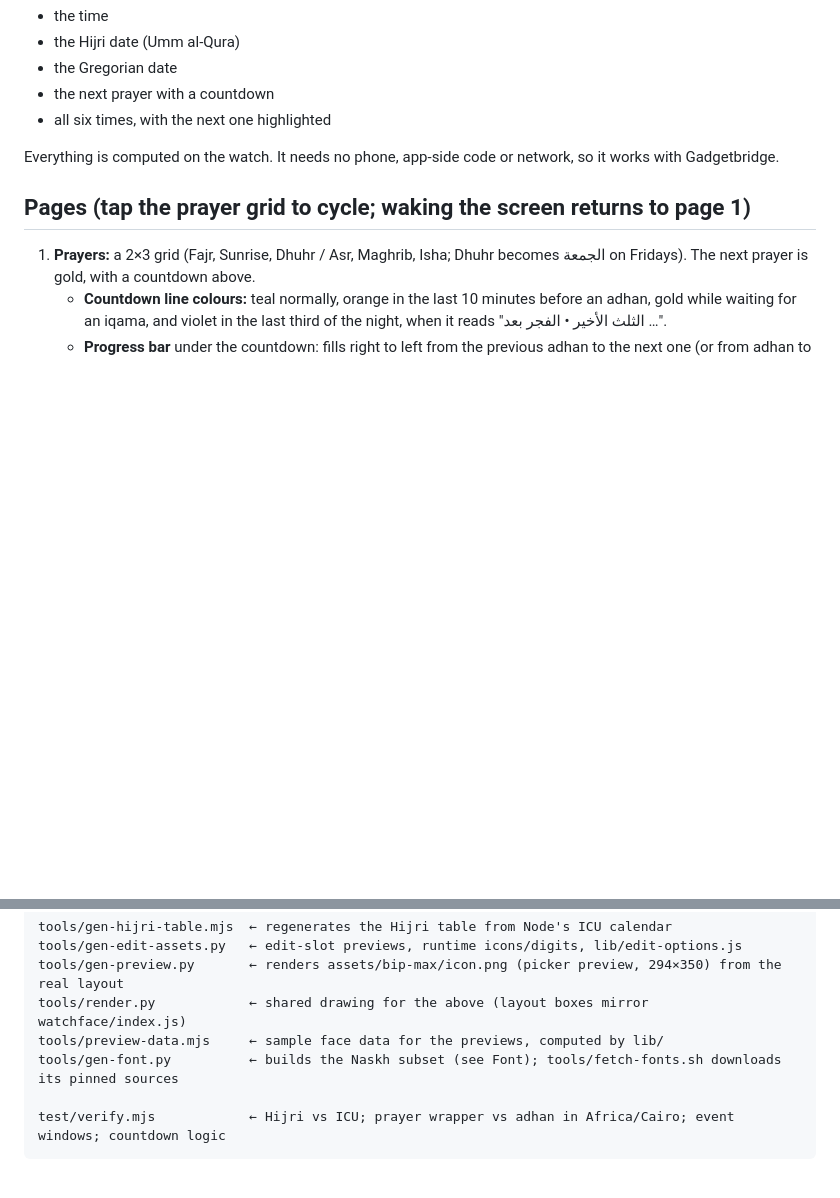
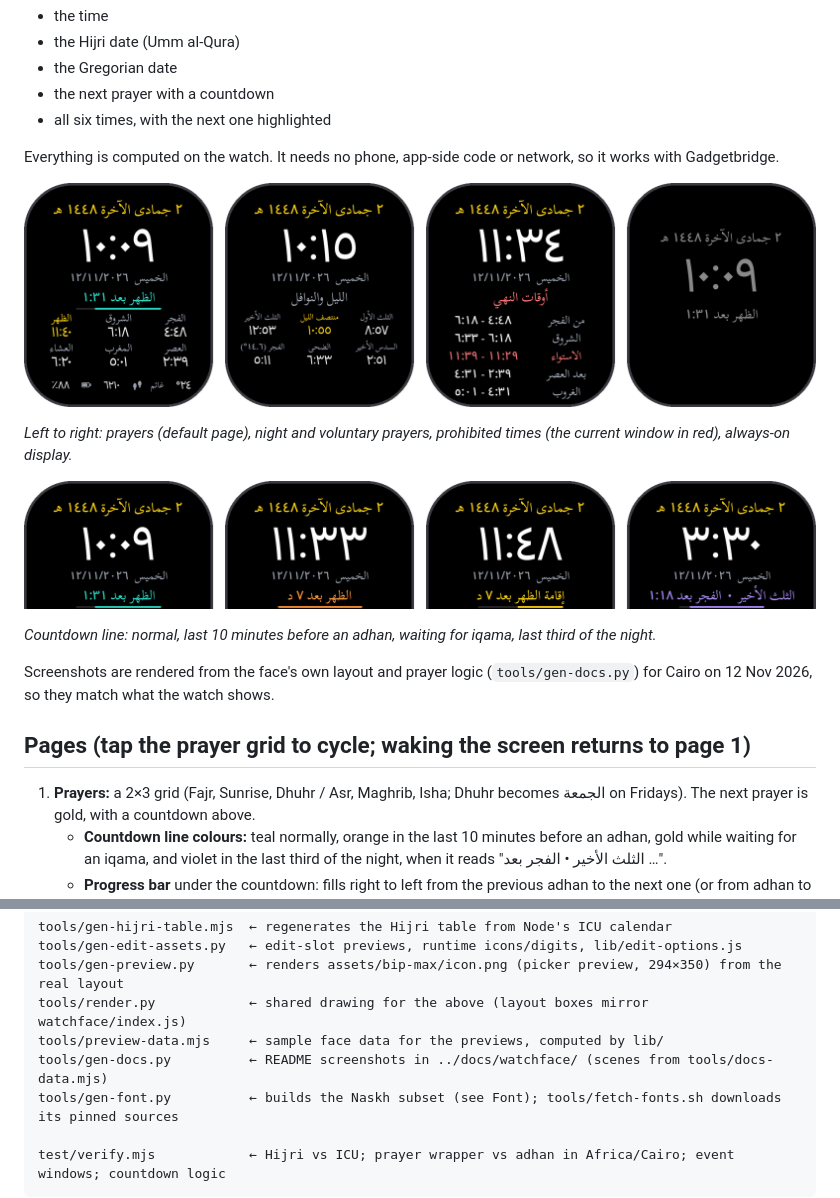
Before and after one commit to yshalsager/zeppos-muslim-apps, a Markdown page: prayer-times-watchface/README.md, 2 parts joined by grey strips. Rendered like a GitHub page; pictures changed too: docs/watchface/countdown.png (added), docs/watchface/pages.png (added); blank space fills up the shorter version.

```diff
--- a/prayer-times-watchface/README.md
+++ b/prayer-times-watchface/README.md
@@ -8,6 +8,16 @@ An offline Zepp OS watchface for the Bip Max (432×514, deviceSource `11206915`)
 - all six times, with the next one highlighted
 
 Everything is computed on the watch. It needs no phone, app-side code or network, so it works with Gadgetbridge.
+
+![Prayers page, night and voluntary prayers, prohibited times, and always-on display](../docs/watchface/pages.png)
+
+*Left to right: prayers (default page), night and voluntary prayers, prohibited times (the current window in red), always-on display.*
+
+![Countdown line states](../docs/watchface/countdown.png)
+
+*Countdown line: normal, last 10 minutes before an adhan, waiting for iqama, last third of the night.*
+
+Screenshots are rendered from the face's own layout and prayer logic (`tools/gen-docs.py`) for Cairo on 12 Nov 2026, so they match what the watch shows.
 
 ## Pages (tap the prayer grid to cycle; waking the screen returns to page 1)
 
@@ -103,6 +113,7 @@ tools/gen-edit-assets.py   ← edit-slot previews, runtime icons/digits, lib/edi
 tools/gen-preview.py       ← renders assets/bip-max/icon.png (picker preview, 294×350) from the real layout
 tools/render.py            ← shared drawing for the above (layout boxes mirror watchface/index.js)
 tools/preview-data.mjs     ← sample face data for the previews, computed by lib/
+tools/gen-docs.py          ← README screenshots in ../docs/watchface/ (scenes from tools/docs-data.mjs)
 tools/gen-font.py          ← builds the Naskh subset (see Font); tools/fetch-fonts.sh downloads its pinned sources
 
 test/verify.mjs            ← Hijri vs ICU; prayer wrapper vs adhan in Africa/Cairo; event windows; countdown logic
```
Also changed, not shown: 4 other files.
